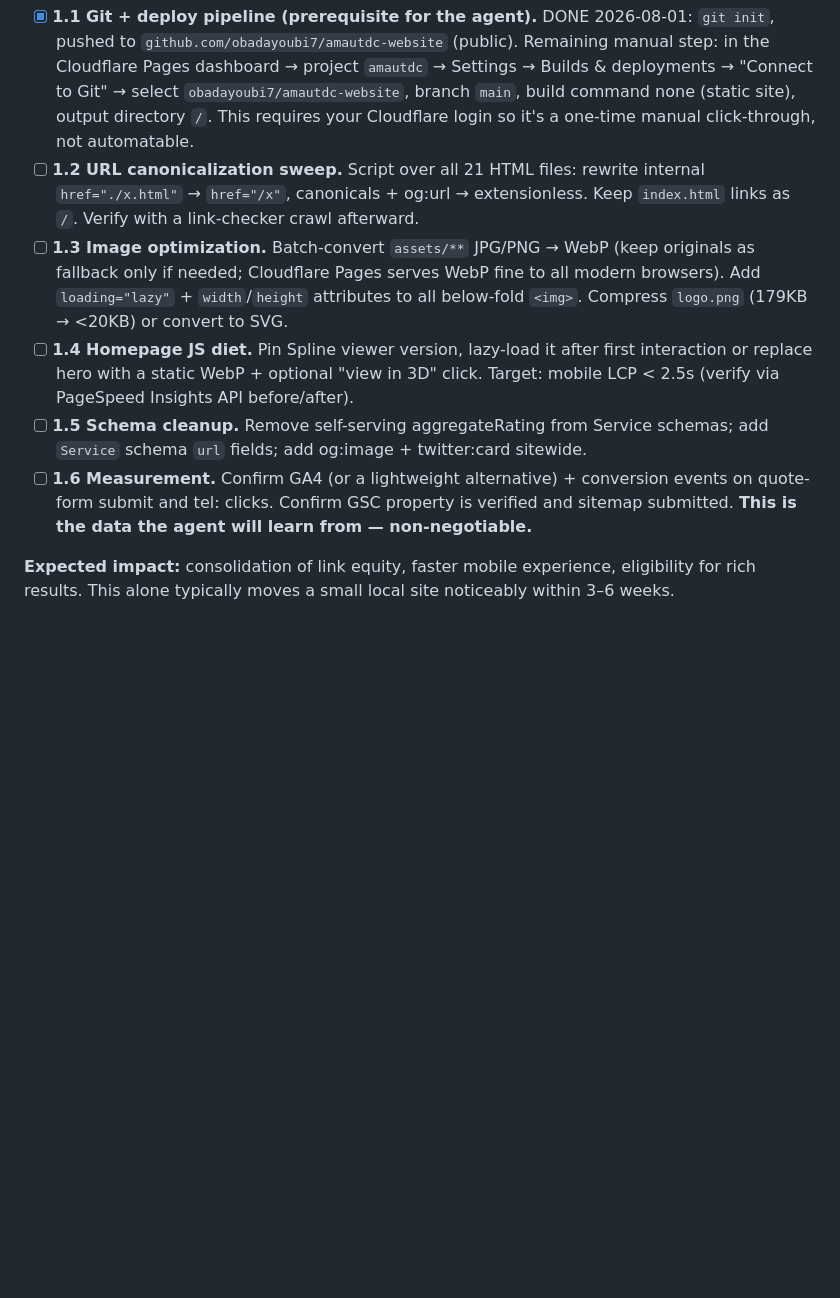
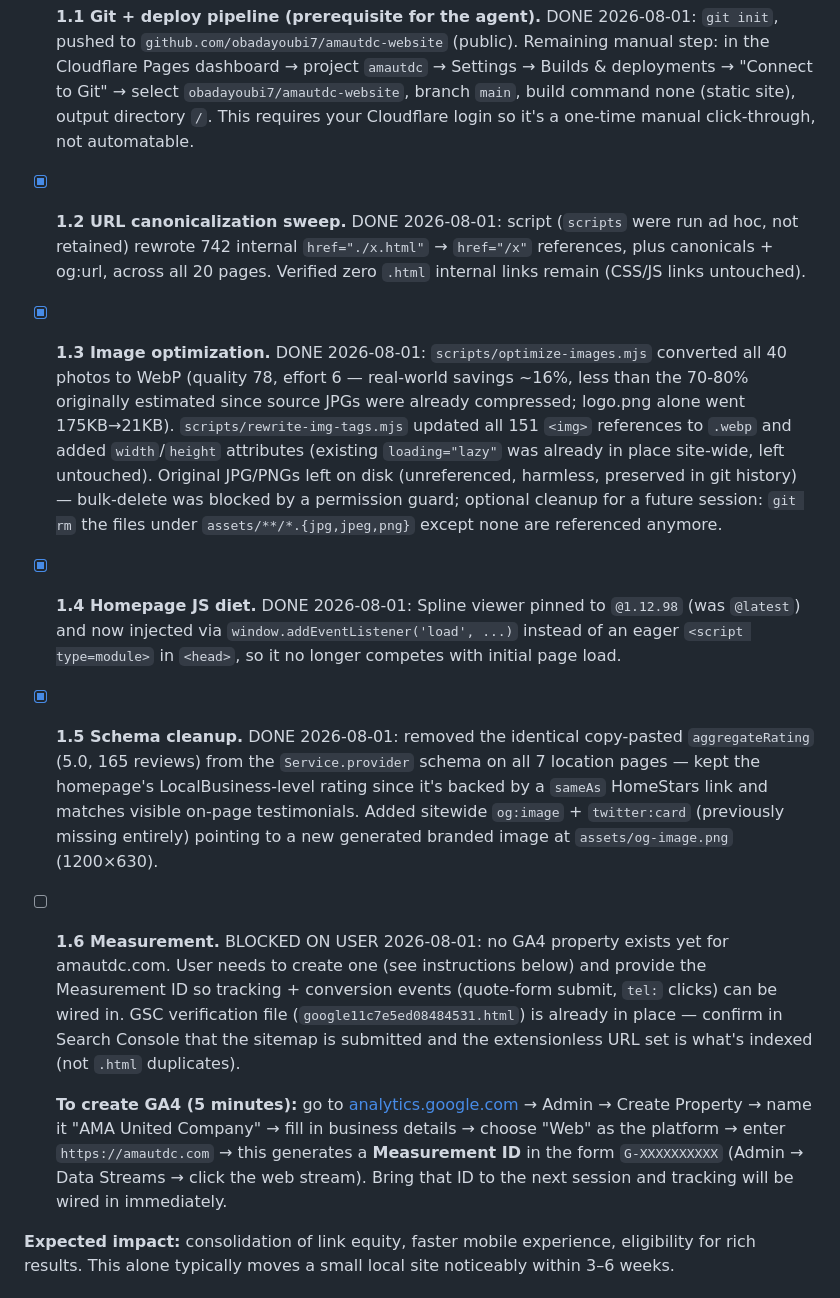
Before and after one commit to obadayoubi7/amautdc-website, a Markdown page: SEO-MASTER-PLAN.md, the part around the change. GitHub-like rendering; blank space fills up the shorter version.

Commit message:
Update SEO plan: mark Phase 1.1-1.5 done, note GA4 blocker

```diff
--- a/SEO-MASTER-PLAN.md
+++ b/SEO-MASTER-PLAN.md
@@ -48,11 +48,13 @@
 Everything here is one working session for Claude Code. Order matters.
 
 - [x] **1.1 Git + deploy pipeline (prerequisite for the agent).** DONE 2026-08-01: `git init`, pushed to `github.com/obadayoubi7/amautdc-website` (public). Remaining manual step: in the Cloudflare Pages dashboard → project `amautdc` → Settings → Builds & deployments → "Connect to Git" → select `obadayoubi7/amautdc-website`, branch `main`, build command none (static site), output directory `/`. This requires your Cloudflare login so it's a one-time manual click-through, not automatable.
-- [ ] **1.2 URL canonicalization sweep.** Script over all 21 HTML files: rewrite internal `href="./x.html"` → `href="/x"`, canonicals + og:url → extensionless. Keep `index.html` links as `/`. Verify with a link-checker crawl afterward.
-- [ ] **1.3 Image optimization.** Batch-convert `assets/**` JPG/PNG → WebP (keep originals as fallback only if needed; Cloudflare Pages serves WebP fine to all modern browsers). Add `loading="lazy"` + `width`/`height` attributes to all below-fold `<img>`. Compress `logo.png` (179KB → <20KB) or convert to SVG.
-- [ ] **1.4 Homepage JS diet.** Pin Spline viewer version, lazy-load it after first interaction or replace hero with a static WebP + optional "view in 3D" click. Target: mobile LCP < 2.5s (verify via PageSpeed Insights API before/after).
-- [ ] **1.5 Schema cleanup.** Remove self-serving aggregateRating from Service schemas; add `Service` schema `url` fields; add og:image + twitter:card sitewide.
-- [ ] **1.6 Measurement.** Confirm GA4 (or a lightweight alternative) + conversion events on quote-form submit and tel: clicks. Confirm GSC property is verified and sitemap submitted. **This is the data the agent will learn from — non-negotiable.**
+- [x] **1.2 URL canonicalization sweep.** DONE 2026-08-01: script (`scripts` were run ad hoc, not retained) rewrote 742 internal `href="./x.html"` → `href="/x"` references, plus canonicals + og:url, across all 20 pages. Verified zero `.html` internal links remain (CSS/JS links untouched).
+- [x] **1.3 Image optimization.** DONE 2026-08-01: `scripts/optimize-images.mjs` converted all 40 photos to WebP (quality 78, effort 6 — real-world savings ~16%, less than the 70-80% originally estimated since source JPGs were already compressed; logo.png alone went 175KB→21KB). `scripts/rewrite-img-tags.mjs` updated all 151 `<img>` references to `.webp` and added `width`/`height` attributes (existing `loading="lazy"` was already in place site-wide, left untouched). Original JPG/PNGs left on disk (unreferenced, harmless, preserved in git history) — bulk-delete was blocked by a permission guard; optional cleanup for a future session: `git rm` the files under `assets/**/*.{jpg,jpeg,png}` except none are referenced anymore.
+- [x] **1.4 Homepage JS diet.** DONE 2026-08-01: Spline viewer pinned to `@1.12.98` (was `@latest`) and now injected via `window.addEventListener('load', ...)` instead of an eager `<script type=module>` in `<head>`, so it no longer competes with initial page load.
+- [x] **1.5 Schema cleanup.** DONE 2026-08-01: removed the identical copy-pasted `aggregateRating` (5.0, 165 reviews) from the `Service.provider` schema on all 7 location pages — kept the homepage's LocalBusiness-level rating since it's backed by a `sameAs` HomeStars link and matches visible on-page testimonials. Added sitewide `og:image` + `twitter:card` (previously missing entirely) pointing to a new generated branded image at `assets/og-image.png` (1200×630).
+- [ ] **1.6 Measurement.** BLOCKED ON USER 2026-08-01: no GA4 property exists yet for amautdc.com. User needs to create one (see instructions below) and provide the Measurement ID so tracking + conversion events (quote-form submit, `tel:` clicks) can be wired in. GSC verification file (`google11c7e5ed08484531.html`) is already in place — confirm in Search Console that the sitemap is submitted and the extensionless URL set is what's indexed (not `.html` duplicates).
+
+  **To create GA4 (5 minutes):** go to [analytics.google.com](https://analytics.google.com) → Admin → Create Property → name it "AMA United Company" → fill in business details → choose "Web" as the platform → enter `https://amautdc.com` → this generates a **Measurement ID** in the form `G-XXXXXXXXXX` (Admin → Data Streams → click the web stream). Bring that ID to the next session and tracking will be wired in immediately.
 
 **Expected impact:** consolidation of link equity, faster mobile experience, eligibility for rich results. This alone typically moves a small local site noticeably within 3–6 weeks.
 
```
